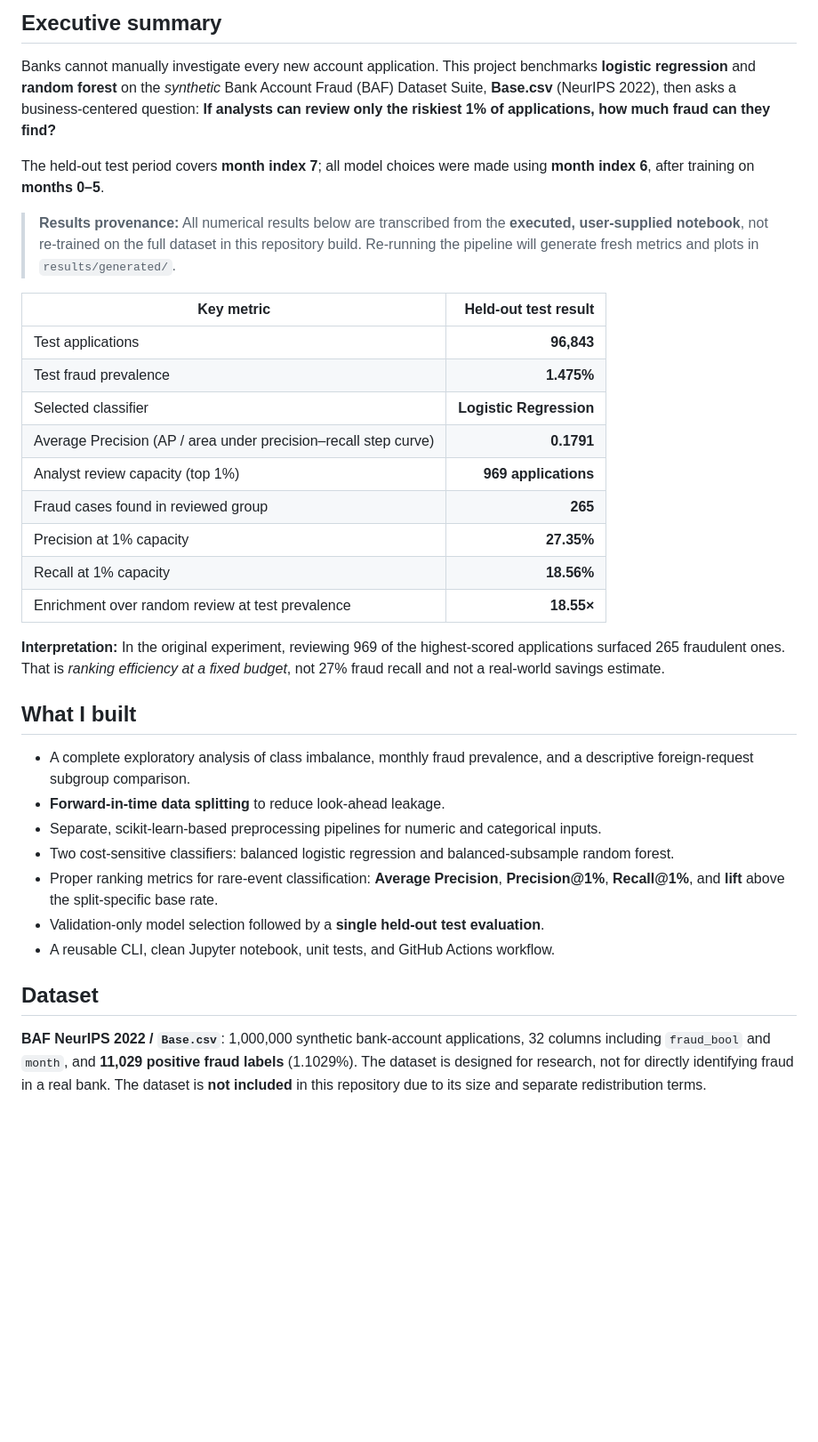
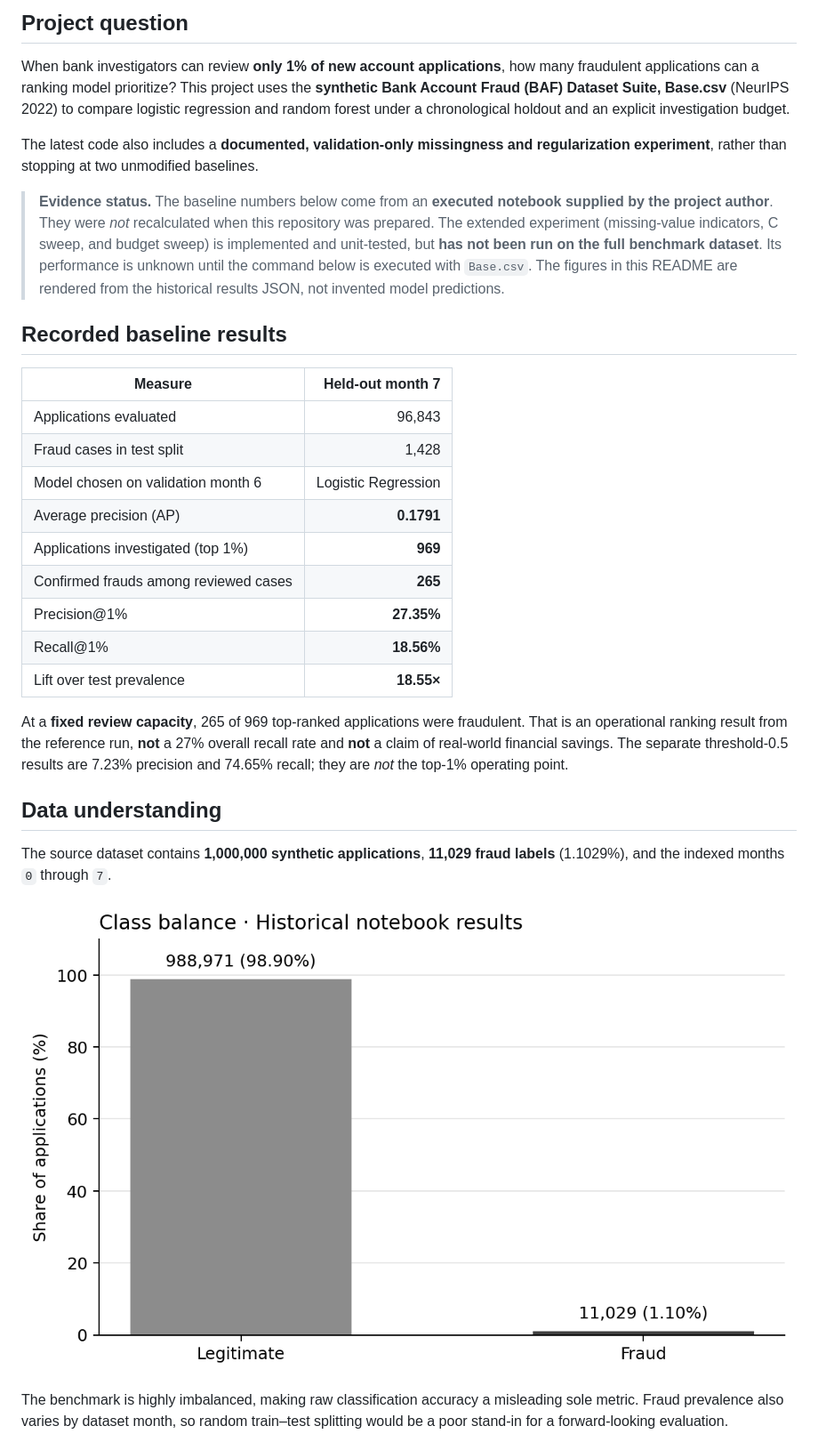
Before and after one commit to IliaJakha/bank-account-fraud-risk-scoring, a Markdown page: README.md, the part around one of its changes. Shown at 89% size. Drawn GitHub-style; pictures changed too: assets/class_imbalance.png (added); blank space fills up the shorter version.

Commit message:
Upgrade fraud project: reproducible evidence, sentinel experiment, budget sweeps, CI lint and tests

```diff
--- a/README.md
+++ b/README.md
@@ -7,51 +6,33 @@
 
-## Executive summary
+## Project question
 
-Banks cannot manually investigate every new account application. This project benchmarks
-**logistic regression** and **random forest** on the *synthetic* Bank Account Fraud (BAF)
-Dataset Suite, **Base.csv** (NeurIPS 2022), then asks a business-centered question:
-**If analysts can review only the riskiest 1% of applications, how much fraud can they find?**
+When bank investigators can review **only 1% of new account applications**, how many fraudulent applications can a ranking model prioritize? This project uses the **synthetic Bank Account Fraud (BAF) Dataset Suite, Base.csv** (NeurIPS 2022) to compare logistic regression and random forest under a chronological holdout and an explicit investigation budget.
 
-The held-out test period covers **month index 7**; all model choices were made using
-**month index 6**, after training on **months 0–5**.
+The latest code also includes a **documented, validation-only missingness and regularization experiment**, rather than stopping at two unmodified baselines.
 
-> **Results provenance:** All numerical results below are transcribed from the **executed,
-> user-supplied notebook**, not re-trained on the full dataset in this repository build.
-> Re-running the pipeline will generate fresh metrics and plots in `results/generated/`.
+> **Evidence status.** The baseline numbers below come from an **executed notebook supplied by the project author**. They were *not* recalculated when this repository was prepared. The extended experiment (missing-value indicators, C sweep, and budget sweep) is implemented and unit-tested, but **has not been run on the full benchmark dataset**. Its performance is unknown until the command below is executed with `Base.csv`. The figures in this README are rendered from the historical results JSON, not invented model predictions.
 
-| Key metric | Held-out test result |
+## Recorded baseline results
+
+| Measure | Held-out month 7 |
 |---|---:|
-| Test applications | **96,843** |
-| Test fraud prevalence | **1.475%** |
-| Selected classifier | **Logistic Regression** |
-| Average Precision (AP / area under precision–recall step curve) | **0.1791** |
-| Analyst review capacity (top 1%) | **969 applications** |
-| Fraud cases found in reviewed group | **265** |
-| Precision at 1% capacity | **27.35%** |
-| Recall at 1% capacity | **18.56%** |
-| Enrichment over random review at test prevalence | **18.55×** |
+| Applications evaluated | 96,843 |
+| Fraud cases in test split | 1,428 |
+| Model chosen on validation month 6 | Logistic Regression |
+| Average precision (AP) | **0.1791** |
+| Applications investigated (top 1%) | **969** |
+| Confirmed frauds among reviewed cases | **265** |
+| Precision@1% | **27.35%** |
+| Recall@1% | **18.56%** |
+| Lift over test prevalence | **18.55×** |
 
-**Interpretation:** In the original experiment, reviewing 969 of the highest-scored
-applications surfaced 265 fraudulent ones. That is *ranking efficiency at a fixed budget*,
-not 27% fraud recall and not a real-world savings estimate.
+At a **fixed review capacity**, 265 of 969 top-ranked applications were fraudulent. That is an operational ranking result from the reference run, **not** a 27% overall recall rate and **not** a claim of real-world financial savings. The separate threshold-0.5 results are 7.23% precision and 74.65% recall; they are *not* the top-1% operating point.
 
-## What I built
+## Data understanding
 
-- A complete exploratory analysis of class imbalance, monthly fraud prevalence, and a
-  descriptive foreign-request subgroup comparison.
-- **Forward-in-time data splitting** to reduce look-ahead leakage.
-- Separate, scikit-learn-based preprocessing pipelines for numeric and categorical inputs.
-- Two cost-sensitive classifiers: balanced logistic regression and balanced-subsample random forest.
-- Proper ranking metrics for rare-event classification: **Average Precision**, **Precision@1%**,
-  **Recall@1%**, and **lift** above the split-specific base rate.
-- Validation-only model selection followed by a **single held-out test evaluation**.
-- A reusable CLI, clean Jupyter notebook, unit tests, and GitHub Actions workflow.
+The source dataset contains **1,000,000 synthetic applications**, **11,029 fraud labels** (1.1029%), and the indexed months `0` through `7`.
 
-## Dataset
+![Class distribution chart derived from recorded notebook counts](assets/class_imbalance.png)
 
-**BAF NeurIPS 2022 / `Base.csv`**: 1,000,000 synthetic bank-account applications,
-32 columns including `fraud_bool` and `month`, and **11,029 positive fraud labels**
-(1.1029%). The dataset is designed for research, not for directly identifying fraud
-in a real bank. The dataset is **not included** in this repository due to its size
-and separate redistribution terms.
+The benchmark is highly imbalanced, making raw classification accuracy a misleading sole metric. Fraud prevalence also varies by dataset month, so random train–test splitting would be a poor stand-in for a forward-looking evaluation.
 
```
Also changed, not shown: other parts of README.md (+81 -82 lines), data/README.md (+13 -4 lines), docs/EXPERIMENT_PROTOCOL.md (added, +52 -0 lines), assets/monthly_fraud_rate.png (added), assets/test_confusion_matrix.png (added), assets/validation_comparison.png (added), 12 other files.
